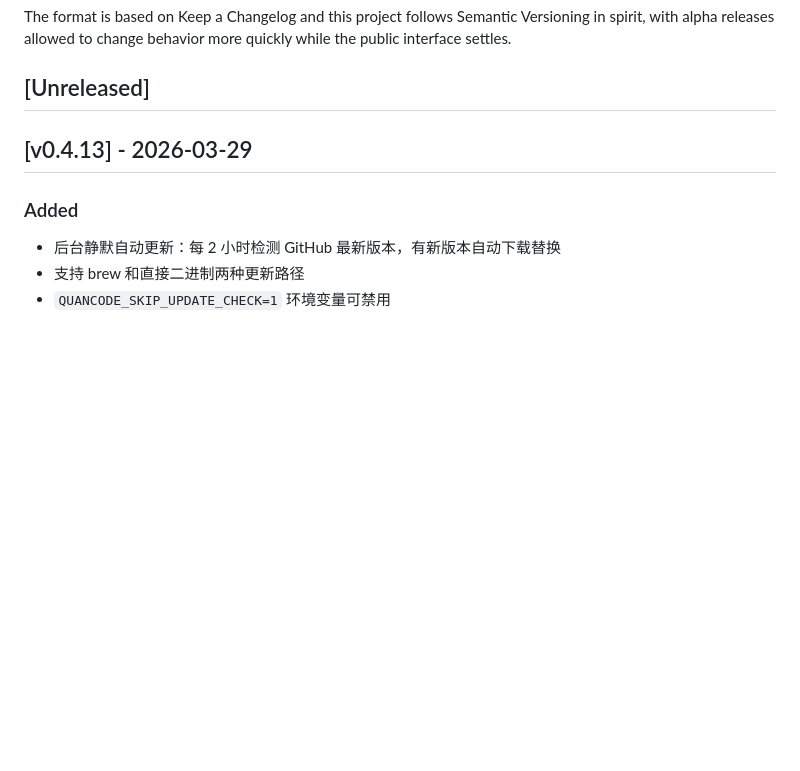
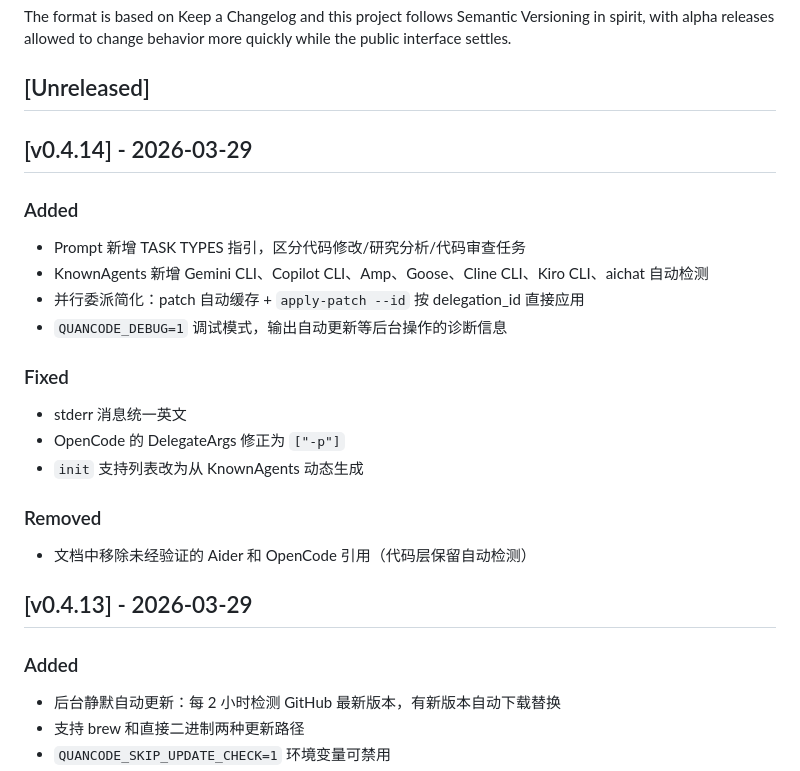
Before and after one commit to qq418716640/quancode, a Markdown page: CHANGELOG.md, the part around the change. Rendered like a GitHub page; blank space fills up the shorter version.

Commit message:
docs: v0.4.14 changelog

```diff
--- a/CHANGELOG.md
+++ b/CHANGELOG.md
@@ -5,6 +5,25 @@ All notable changes to this project will be documented in this file.
 The format is based on Keep a Changelog and this project follows Semantic Versioning in spirit, with alpha releases allowed to change behavior more quickly while the public interface settles.
 
 ## [Unreleased]
+
+## [v0.4.14] - 2026-03-29
+
+### Added
+
+- Prompt 新增 TASK TYPES 指引，区分代码修改/研究分析/代码审查任务
+- KnownAgents 新增 Gemini CLI、Copilot CLI、Amp、Goose、Cline CLI、Kiro CLI、aichat 自动检测
+- 并行委派简化：patch 自动缓存 + `apply-patch --id` 按 delegation_id 直接应用
+- `QUANCODE_DEBUG=1` 调试模式，输出自动更新等后台操作的诊断信息
+
+### Fixed
+
+- stderr 消息统一英文
+- OpenCode 的 DelegateArgs 修正为 `["-p"]`
+- `init` 支持列表改为从 KnownAgents 动态生成
+
+### Removed
+
+- 文档中移除未经验证的 Aider 和 OpenCode 引用（代码层保留自动检测）
 
 ## [v0.4.13] - 2026-03-29
 
```
